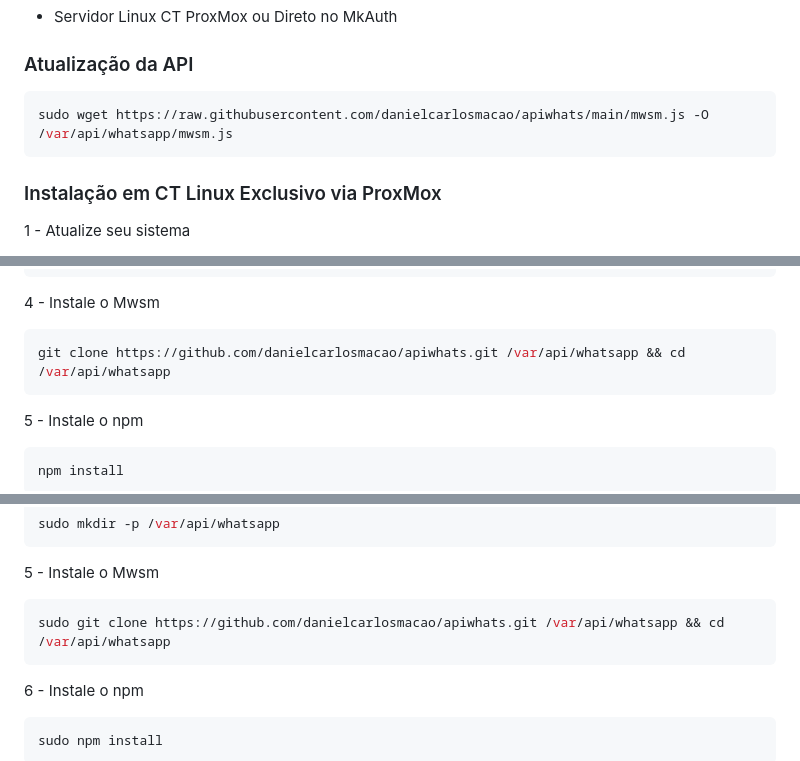
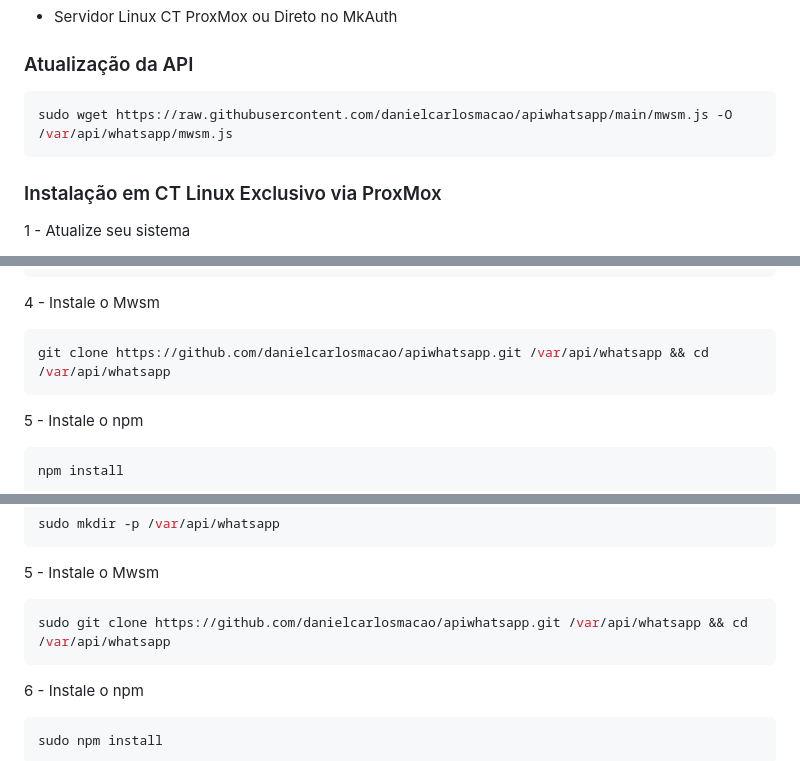
Before and after one commit to danielcarlosmacao/apiwhatsapp, a Markdown page: README.md, 3 parts joined by grey strips. Drawn GitHub-style.

Commit message:
primeiro commit

````diff
--- a/README.md
+++ b/README.md
@@ -12,7 +12,7 @@ https://github.com/MKCodec
 ### Atualização da API
 
 ```sh
-sudo wget https://raw.githubusercontent.com/danielcarlosmacao/apiwhats/main/mwsm.js -O /var/api/whatsapp/mwsm.js
+sudo wget https://raw.githubusercontent.com/danielcarlosmacao/apiwhatsapp/main/mwsm.js -O /var/api/whatsapp/mwsm.js
 ```
 ### Instalação em CT Linux Exclusivo via ProxMox
 
@@ -57,7 +57,7 @@ curl -fsSL https://deb.nodesource.com/setup_20.x | sudo -E bash - && apt-get ins
 
 4 - Instale o Mwsm
 ```sh
-git clone https://github.com/danielcarlosmacao/apiwhats.git /var/api/whatsapp && cd /var/api/whatsapp
+git clone https://github.com/danielcarlosmacao/apiwhatsapp.git /var/api/whatsapp && cd /var/api/whatsapp
 ```
 5 - Instale o npm
 ```sh
@@ -97,7 +97,7 @@ sudo mkdir -p /var/api/whatsapp
 
 5 - Instale o Mwsm
 ```sh
-sudo git clone https://github.com/danielcarlosmacao/apiwhats.git /var/api/whatsapp && cd /var/api/whatsapp
+sudo git clone https://github.com/danielcarlosmacao/apiwhatsapp.git /var/api/whatsapp && cd /var/api/whatsapp
 ```
 6 - Instale o npm
 ```sh
````
Also changed, not shown: other parts of README.md (+2 -2 lines).
